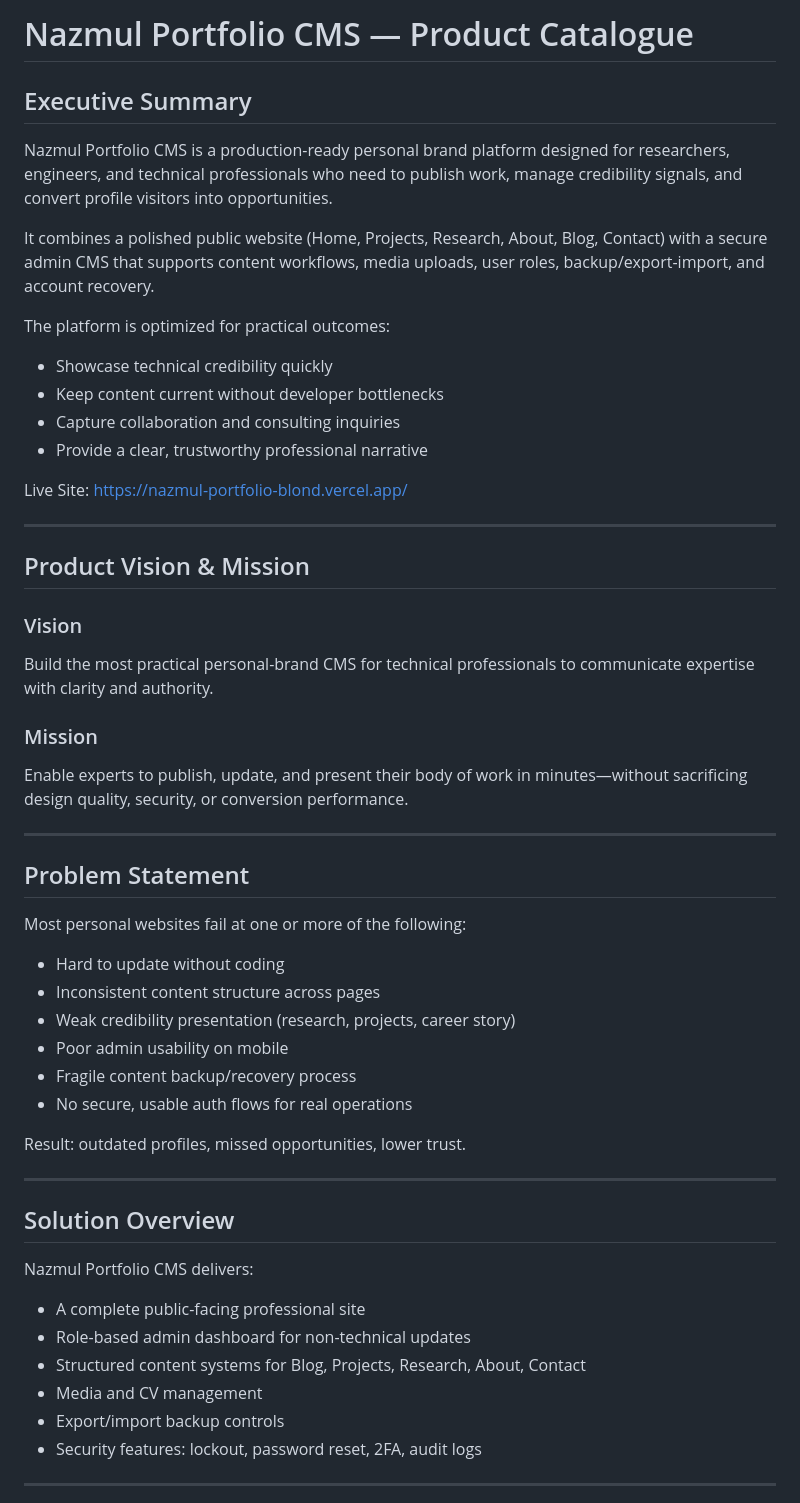
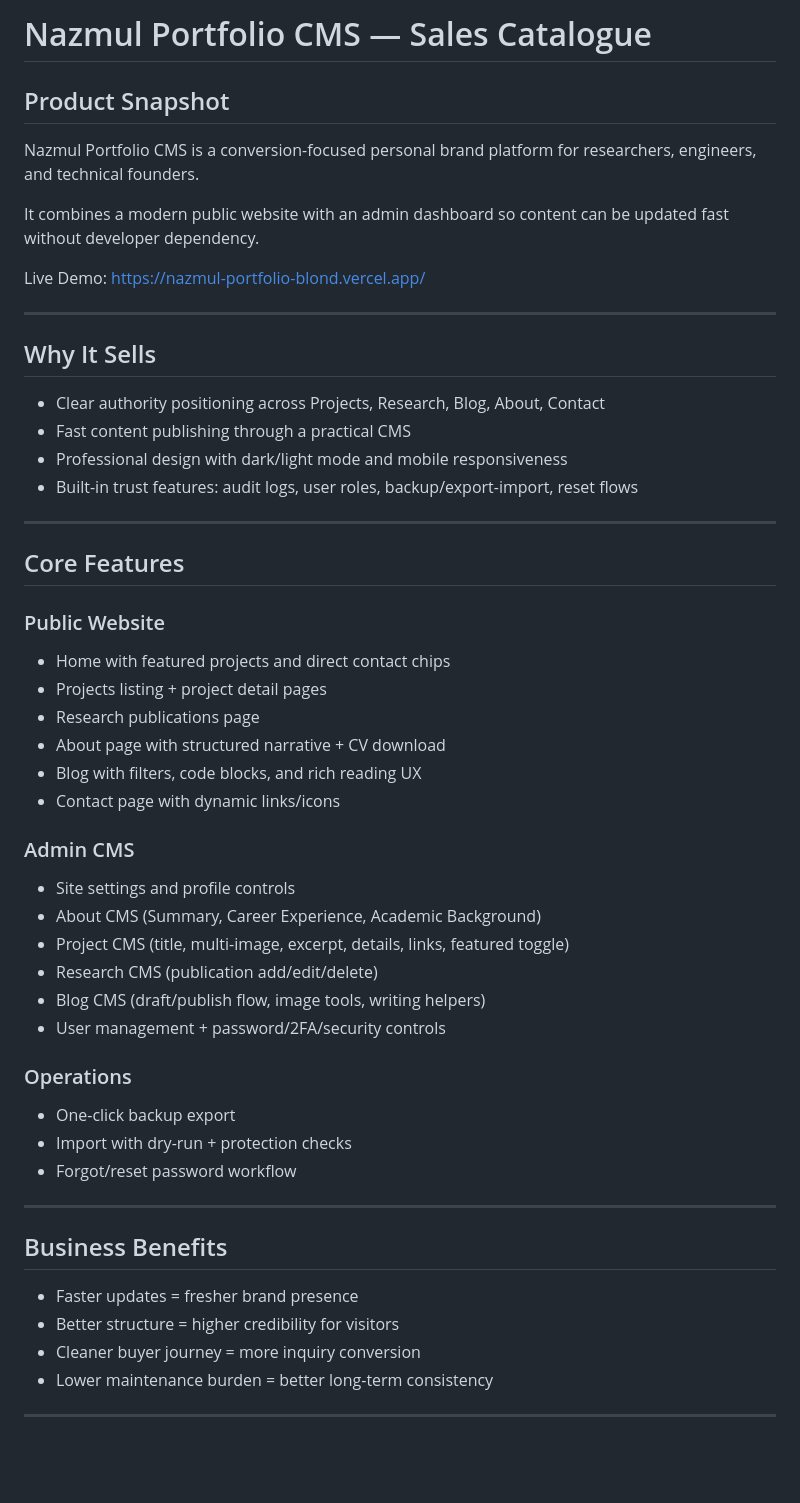
Before and after one commit to nazmul-research/nazmul-research.github.io, a Markdown page: catalogue.md, the part around one of its changes. GitHub-like rendering; blank space fills up the shorter version.

```diff
--- a/catalogue.md
+++ b/catalogue.md
@@ -1,50 +1,51 @@
-# Nazmul Portfolio CMS — Product Catalogue
+# Nazmul Portfolio CMS — Sales Catalogue
 
-## Executive Summary
-Nazmul Portfolio CMS is a production-ready personal brand platform designed for researchers, engineers, and technical professionals who need to publish work, manage credibility signals, and convert profile visitors into opportunities.
+## Product Snapshot
+Nazmul Portfolio CMS is a conversion-focused personal brand platform for researchers, engineers, and technical founders.
 
-It combines a polished public website (Home, Projects, Research, About, Blog, Contact) with a secure admin CMS that supports content workflows, media uploads, user roles, backup/export-import, and account recovery.
+It combines a modern public website with an admin dashboard so content can be updated fast without developer dependency.
 
-The platform is optimized for practical outcomes:
-- Showcase technical credibility quickly
-- Keep content current without developer bottlenecks
-- Capture collaboration and consulting inquiries
-- Provide a clear, trustworthy professional narrative
-
-Live Site: <https://nazmul-portfolio-blond.vercel.app/>
+Live Demo: <https://nazmul-portfolio-blond.vercel.app/>
 
 ---
 
-## Product Vision & Mission
-### Vision
-Build the most practical personal-brand CMS for technical professionals to communicate expertise with clarity and authority.
-
-### Mission
-Enable experts to publish, update, and present their body of work in minutes—without sacrificing design quality, security, or conversion performance.
+## Why It Sells
+- Clear authority positioning across Projects, Research, Blog, About, Contact
+- Fast content publishing through a practical CMS
+- Professional design with dark/light mode and mobile responsiveness
+- Built-in trust features: audit logs, user roles, backup/export-import, reset flows
 
 ---
 
-## Problem Statement
-Most personal websites fail at one or more of the following:
-- Hard to update without coding
-- Inconsistent content structure across pages
-- Weak credibility presentation (research, projects, career story)
-- Poor admin usability on mobile
-- Fragile content backup/recovery process
-- No secure, usable auth flows for real operations
+## Core Features
+### Public Website
+- Home with featured projects and direct contact chips
+- Projects listing + project detail pages
+- Research publications page
+- About page with structured narrative + CV download
+- Blog with filters, code blocks, and rich reading UX
+- Contact page with dynamic links/icons
 
-Result: outdated profiles, missed opportunities, lower trust.
+### Admin CMS
+- Site settings and profile controls
+- About CMS (Summary, Career Experience, Academic Background)
+- Project CMS (title, multi-image, excerpt, details, links, featured toggle)
+- Research CMS (publication add/edit/delete)
+- Blog CMS (draft/publish flow, image tools, writing helpers)
+- User management + password/2FA/security controls
+
+### Operations
+- One-click backup export
+- Import with dry-run + protection checks
+- Forgot/reset password workflow
 
 ---
 
-## Solution Overview
-Nazmul Portfolio CMS delivers:
-- A complete public-facing professional site
-- Role-based admin dashboard for non-technical updates
-- Structured content systems for Blog, Projects, Research, About, Contact
-- Media and CV management
-- Export/import backup controls
-- Security features: lockout, password reset, 2FA, audit logs
+## Business Benefits
+- Faster updates = fresher brand presence
+- Better structure = higher credibility for visitors
+- Cleaner buyer journey = more inquiry conversion
+- Lower maintenance burden = better long-term consistency
 
 ---
 
```
Also changed, not shown: other parts of catalogue.md (+114 -333 lines).
